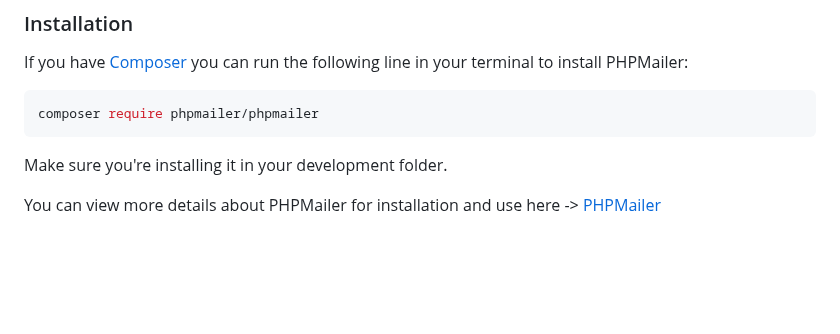
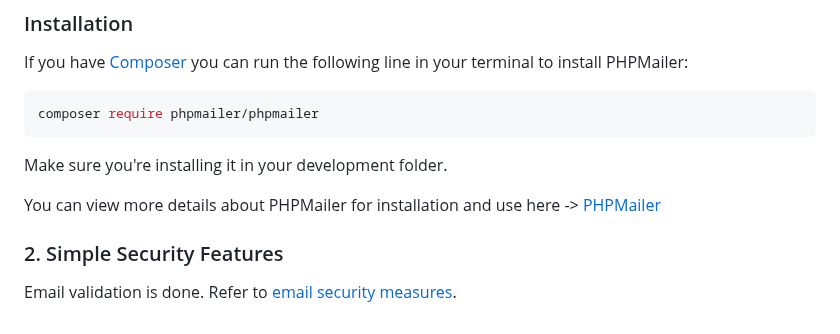
Before and after one commit to Elvismutinda/User-Auth, a Markdown page: README.md, the part around the change. Rendered like a GitHub page; blank space fills up the shorter version.

```diff
--- a/README.md
+++ b/README.md
@@ -152,3 +152,6 @@ composer require phpmailer/phpmailer
 Make sure you're installing it in your development folder.
 
 You can view more details about PHPMailer for installation and use here -> [PHPMailer](https://github.com/PHPMailer/PHPMailer)
+
+### 2. Simple Security Features <a name="simple-sec"> </a>
+Email validation is done. Refer to [email security measures](#email-create).
```
